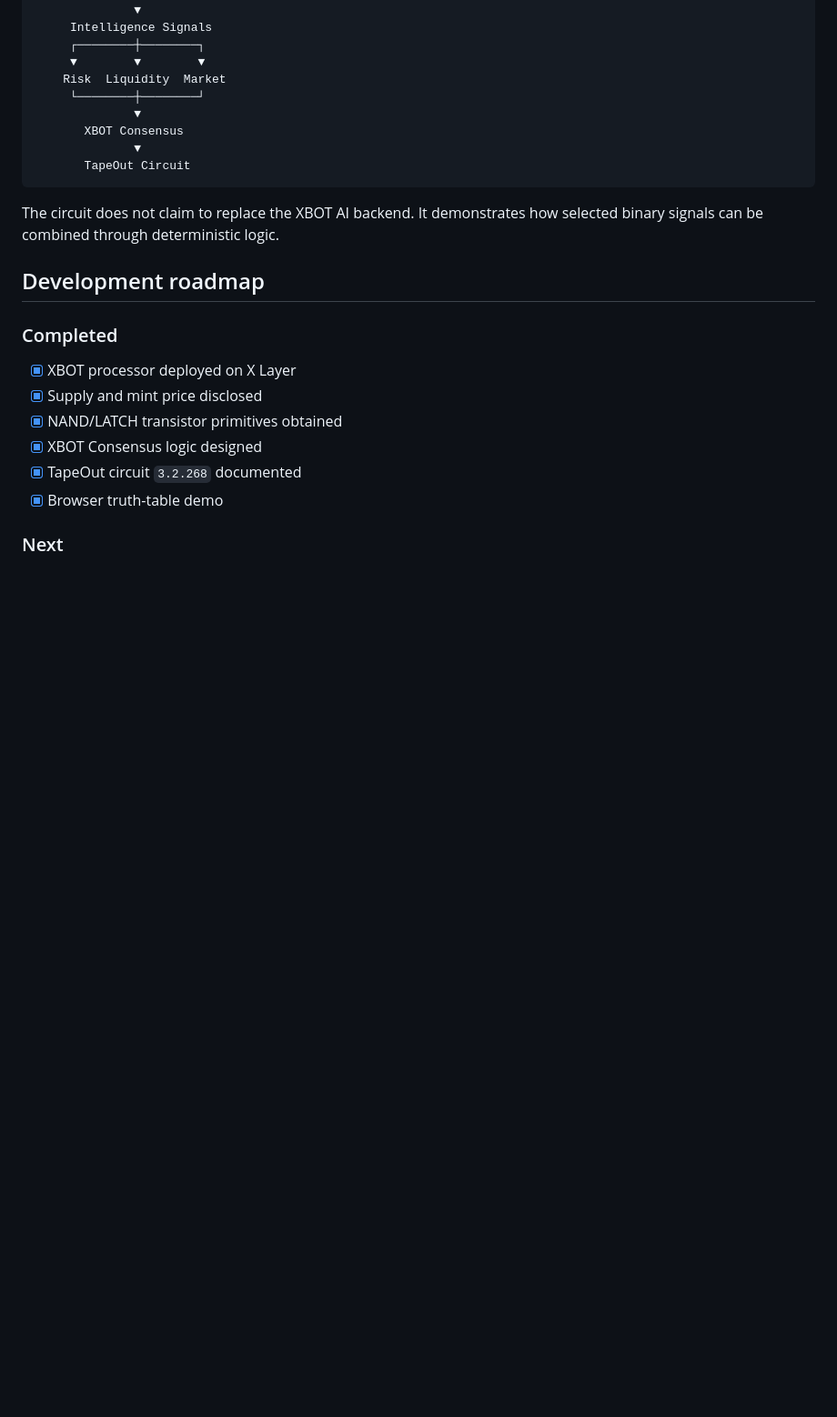
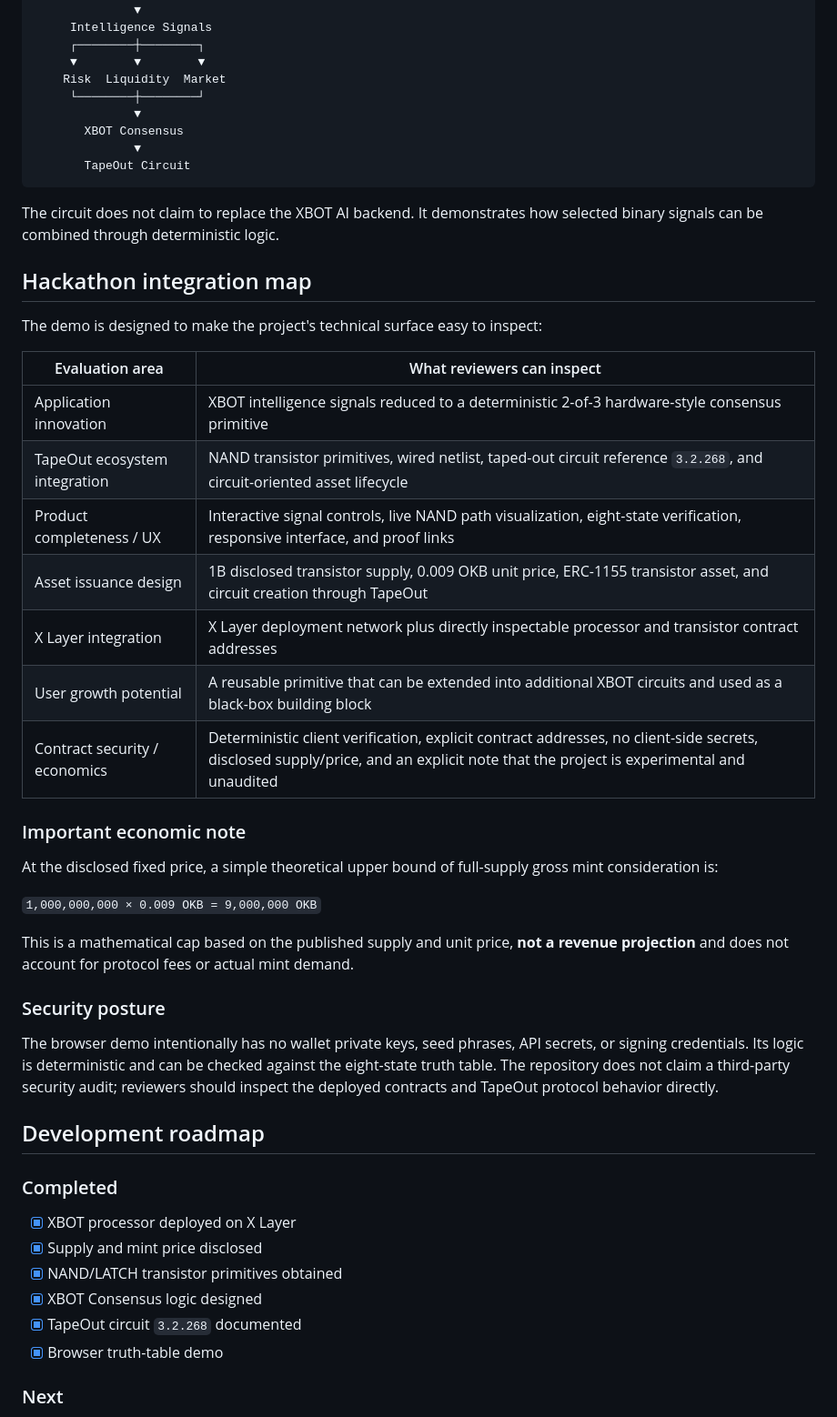
Before and after one commit to Jaffyjee/xbot-intelligence-processor, a Markdown page: README.md, the part around the change. Shown at 91% size. Drawn GitHub-style; blank space fills up the shorter version.

Commit message:
Document hackathon integration and security economics

```diff
--- a/README.md
+++ b/README.md
@@ -156,6 +156,33 @@ XBOT AI / Blockchain Intelligence
 
 The circuit does not claim to replace the XBOT AI backend. It demonstrates how selected binary signals can be combined through deterministic logic.
 
+## Hackathon integration map
+
+The demo is designed to make the project's technical surface easy to inspect:
+
+| Evaluation area | What reviewers can inspect |
+|---|---|
+| Application innovation | XBOT intelligence signals reduced to a deterministic 2-of-3 hardware-style consensus primitive |
+| TapeOut ecosystem integration | NAND transistor primitives, wired netlist, taped-out circuit reference `3.2.268`, and circuit-oriented asset lifecycle |
+| Product completeness / UX | Interactive signal controls, live NAND path visualization, eight-state verification, responsive interface, and proof links |
+| Asset issuance design | 1B disclosed transistor supply, 0.009 OKB unit price, ERC-1155 transistor asset, and circuit creation through TapeOut |
+| X Layer integration | X Layer deployment network plus directly inspectable processor and transistor contract addresses |
+| User growth potential | A reusable primitive that can be extended into additional XBOT circuits and used as a black-box building block |
+| Contract security / economics | Deterministic client verification, explicit contract addresses, no client-side secrets, disclosed supply/price, and an explicit note that the project is experimental and unaudited |
+
+### Important economic note
+
+At the disclosed fixed price, a simple theoretical upper bound of full-supply gross mint consideration is:
+
+`1,000,000,000 × 0.009 OKB = 9,000,000 OKB`
+
+This is a mathematical cap based on the published supply and unit price, **not a revenue projection** and does not account for protocol fees or actual mint demand.
+
+### Security posture
+
+The browser demo intentionally has no wallet private keys, seed phrases, API secrets, or signing credentials. Its logic is deterministic and can be checked against the eight-state truth table. The repository does not claim a third-party security audit; reviewers should inspect the deployed contracts and TapeOut protocol behavior directly.
+
+
 ## Development roadmap
 
 ### Completed
```
